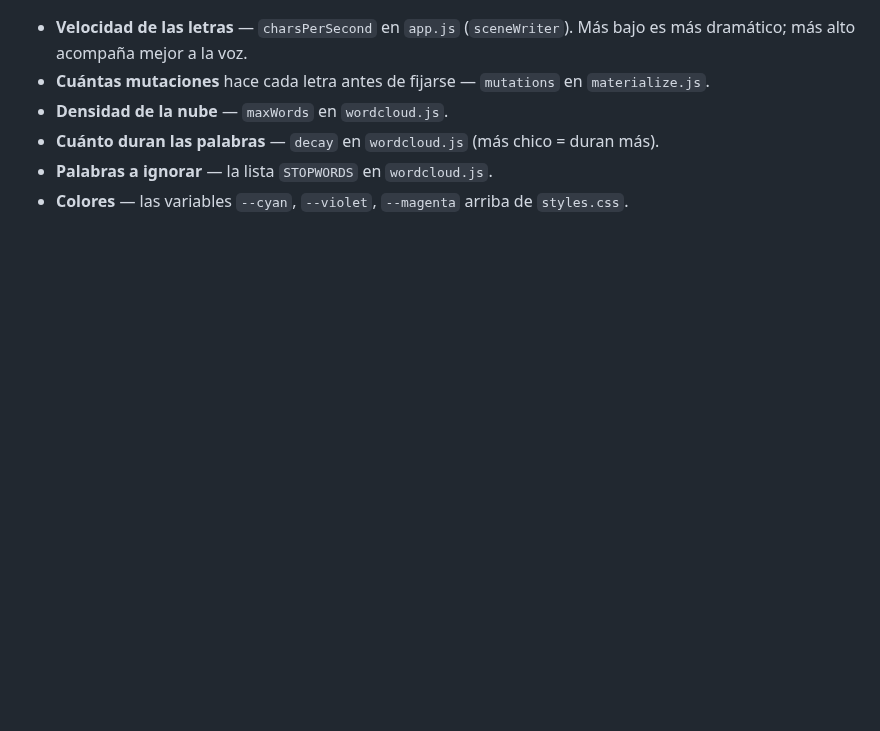
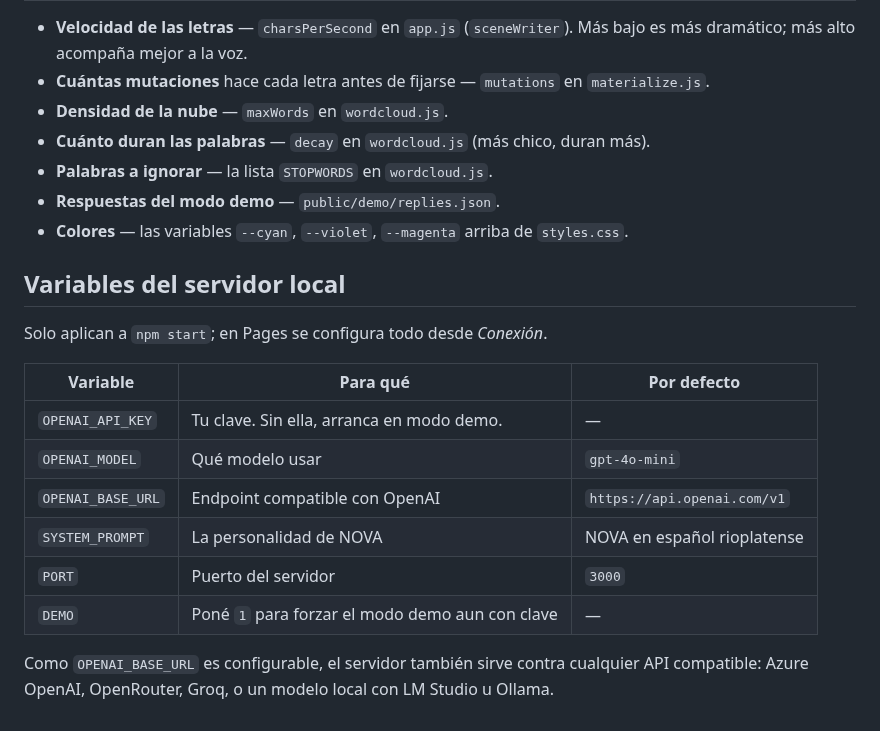
Before and after one commit to martinferreiraHCA/IASTEM, a Markdown page: README.md, the part around one of its changes. Drawn GitHub-style; blank space fills up the shorter version.

```diff
--- a/README.md
+++ b/README.md
@@ -122,6 +170,24 @@ Si querés retocar el efecto para tu pantalla:
 - **Cuántas mutaciones** hace cada letra antes de fijarse — `mutations` en
   `materialize.js`.
 - **Densidad de la nube** — `maxWords` en `wordcloud.js`.
-- **Cuánto duran las palabras** — `decay` en `wordcloud.js` (más chico = duran más).
+- **Cuánto duran las palabras** — `decay` en `wordcloud.js` (más chico, duran más).
 - **Palabras a ignorar** — la lista `STOPWORDS` en `wordcloud.js`.
+- **Respuestas del modo demo** — `public/demo/replies.json`.
 - **Colores** — las variables `--cyan`, `--violet`, `--magenta` arriba de `styles.css`.
+
+## Variables del servidor local
+
+Solo aplican a `npm start`; en Pages se configura todo desde *Conexión*.
+
+| Variable | Para qué | Por defecto |
+|---|---|---|
+| `OPENAI_API_KEY` | Tu clave. Sin ella, arranca en modo demo. | — |
+| `OPENAI_MODEL` | Qué modelo usar | `gpt-4o-mini` |
+| `OPENAI_BASE_URL` | Endpoint compatible con OpenAI | `https://api.openai.com/v1` |
+| `SYSTEM_PROMPT` | La personalidad de NOVA | NOVA en español rioplatense |
+| `PORT` | Puerto del servidor | `3000` |
+| `DEMO` | Poné `1` para forzar el modo demo aun con clave | — |
+
+Como `OPENAI_BASE_URL` es configurable, el servidor también sirve contra
+cualquier API compatible: Azure OpenAI, OpenRouter, Groq, o un modelo local con
+LM Studio u Ollama.
```
Also changed, not shown: other parts of README.md (+117 -69 lines), docs/conexion.png (added), docs/consola.png, 13 other files.
